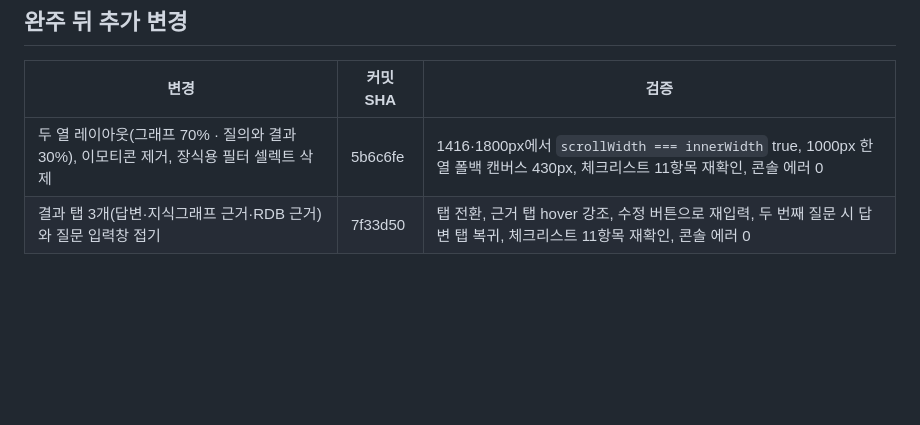
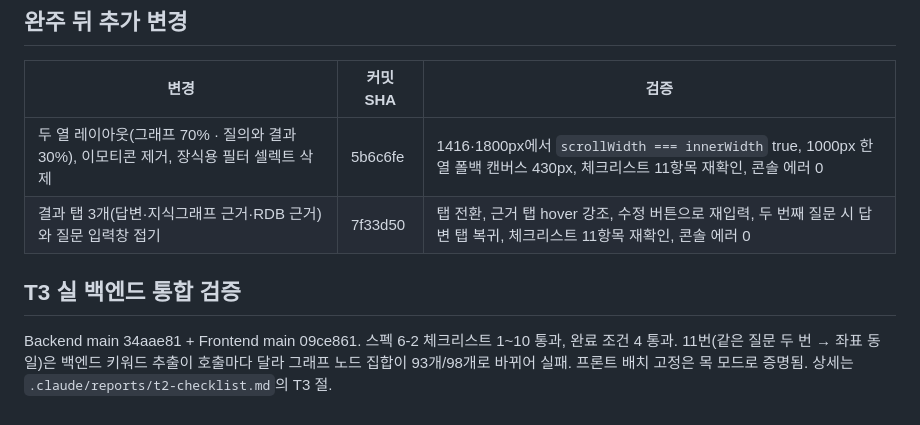
Before and after one commit to LCK-Project/Frontend, a Markdown page: docs/plans/2026-10-11-graph-panel-option1-frontend.ledger.md, the part around the change. Rendered like a GitHub page; blank space fills up the shorter version.

Commit message:
통합 대장: 실 백엔드 통합 검증 결과 기록
Co-Authored-By: Claude Fable 5.1 <noreply@anthropic.com>

```diff
--- a/docs/plans/2026-10-11-graph-panel-option1-frontend.ledger.md
+++ b/docs/plans/2026-10-11-graph-panel-option1-frontend.ledger.md
@@ -36,3 +36,7 @@
 |---|---|---|
 | 두 열 레이아웃(그래프 70% · 질의와 결과 30%), 이모티콘 제거, 장식용 필터 셀렉트 삭제 | 5b6c6fe | 1416·1800px에서 `scrollWidth === innerWidth` true, 1000px 한 열 폴백 캔버스 430px, 체크리스트 11항목 재확인, 콘솔 에러 0 |
 | 결과 탭 3개(답변·지식그래프 근거·RDB 근거)와 질문 입력창 접기 | 7f33d50 | 탭 전환, 근거 탭 hover 강조, 수정 버튼으로 재입력, 두 번째 질문 시 답변 탭 복귀, 체크리스트 11항목 재확인, 콘솔 에러 0 |
+
+## T3 실 백엔드 통합 검증
+
+Backend main 34aae81 + Frontend main 09ce861. 스펙 6-2 체크리스트 1~10 통과, 완료 조건 4 통과. 11번(같은 질문 두 번 → 좌표 동일)은 백엔드 키워드 추출이 호출마다 달라 그래프 노드 집합이 93개/98개로 바뀌어 실패. 프론트 배치 고정은 목 모드로 증명됨. 상세는 `.claude/reports/t2-checklist.md`의 T3 절.
```
